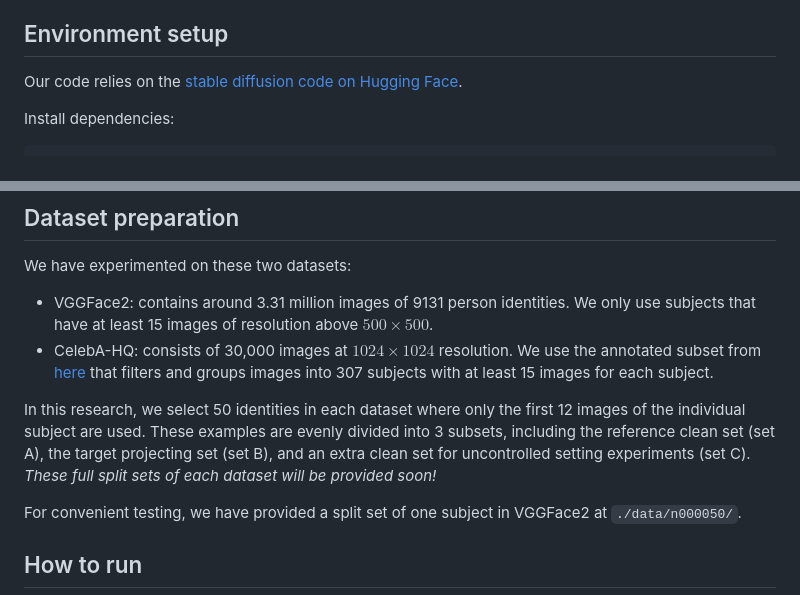
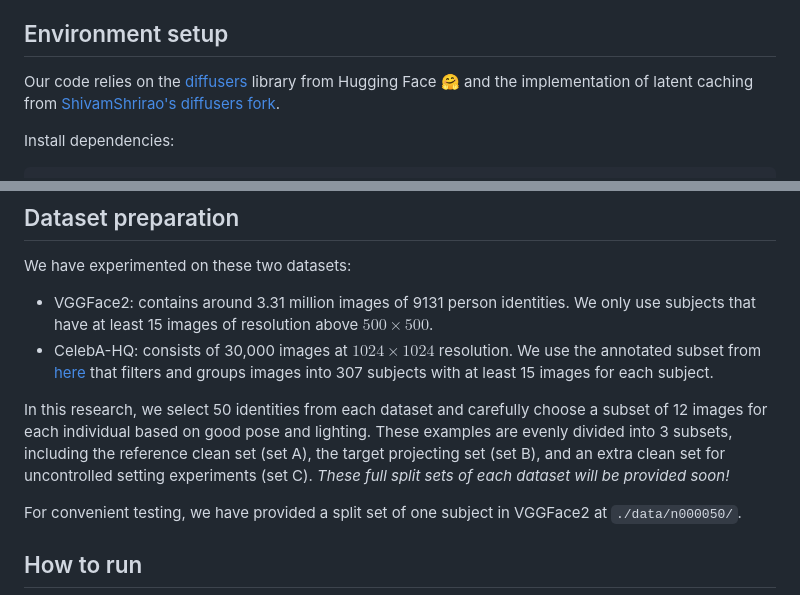
Before and after one commit to VinAIResearch/Anti-DreamBooth, a Markdown page: README.md, 2 parts joined by grey strips. GitHub-like rendering.

````diff
--- a/README.md
+++ b/README.md
@@ -30,7 +30,7 @@ Details of algorithms and experimental results can be found in [our following pa
 
 ## Environment setup
 
-Our code relies on the [stable diffusion code on Hugging Face](https://github.com/huggingface/diffusers).
+Our code relies on the [diffusers](https://github.com/huggingface/diffusers) library from Hugging Face 🤗 and the implementation of latent caching from [ShivamShrirao's diffusers fork](https://github.com/ShivamShrirao/diffusers).
 
 Install dependencies:
 ```shell
@@ -68,7 +68,7 @@ We have experimented on these two datasets:
 - CelebA-HQ: consists of 30,000 images at $1024 × 1024$ resolution. We
 use the annotated subset from [here](https://github.com/ndb796/CelebA-HQ-Face-Identity-and-Attributes-Recognition-PyTorch) that filters and groups images into 307 subjects with at least 15 images for each subject.
 
-In this research, we select 50 identities in each dataset where only the first 12 images of the individual subject are used. These examples are evenly divided into 3 subsets, including the reference clean set (set A), the target projecting set (set B), and an extra clean set for uncontrolled setting experiments (set C). *These full split sets of each dataset will be provided soon!*
+In this research, we select 50 identities from each dataset and carefully choose a subset of 12 images for each individual based on good pose and lighting. These examples are evenly divided into 3 subsets, including the reference clean set (set A), the target projecting set (set B), and an extra clean set for uncontrolled setting experiments (set C). *These full split sets of each dataset will be provided soon!*
 
 For convenient testing, we have provided a split set of one subject in VGGFace2 at `./data/n000050/`.
 
````
